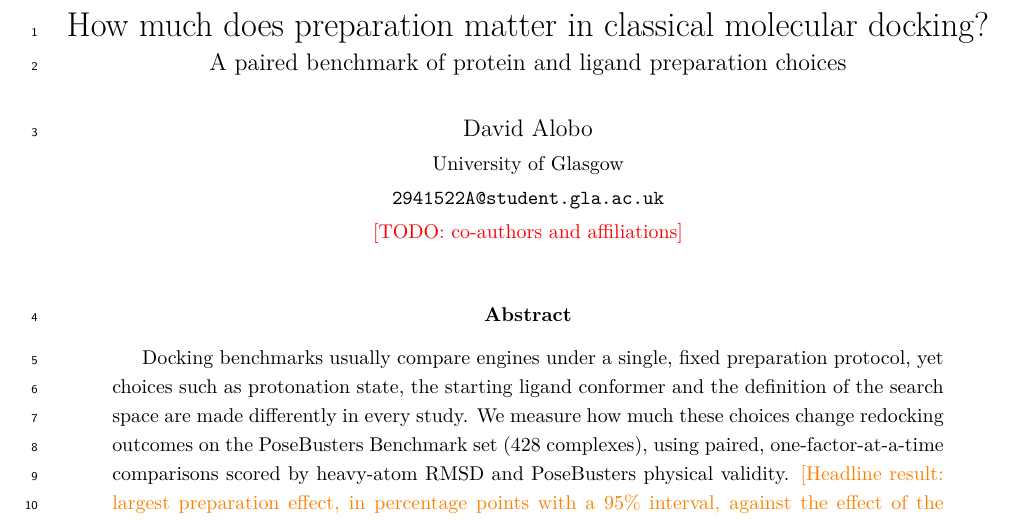
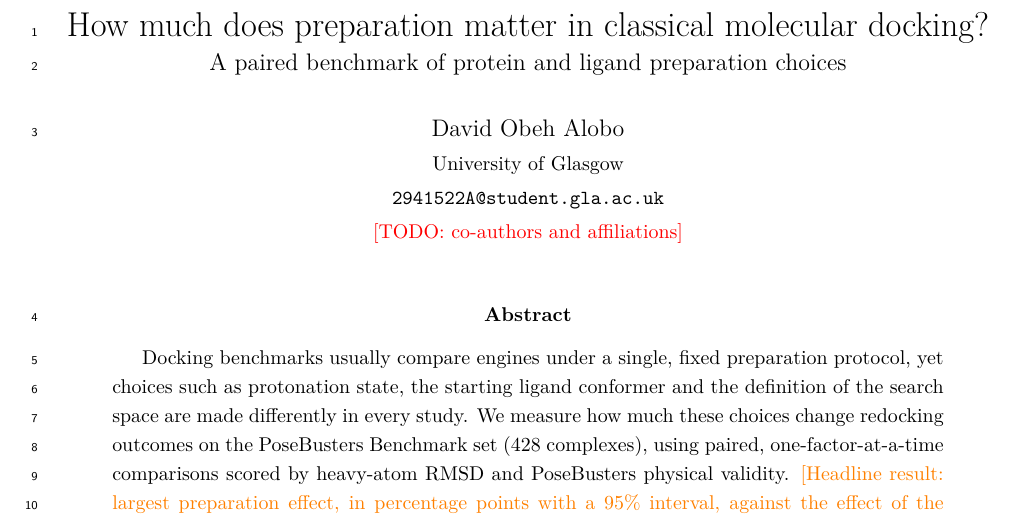
Before and after one commit to David-Alobo/DockPrepBench, a LaTeX paper (paper/main.tex): part of page 1 of 8, cut so that both start at the same text. Compiled offline with pdfLaTeX.

Commit message:
Use full author name David Obeh Alobo
Align the manuscript, CITATION.cff, pyproject.toml and LICENSE so the
name is cited consistently.

```diff
--- a/paper/main.tex
+++ b/paper/main.tex
@@ -31,7 +31,7 @@
 
 \title{How much does preparation matter in classical molecular docking?\\
   \large A paired benchmark of protein and ligand preparation choices}
-\author{David Alobo\\
+\author{David Obeh Alobo\\
   \small University of Glasgow\\
   \small \texttt{2941522A@student.gla.ac.uk}\\
   \small \todo{co-authors and affiliations}}
```
Also changed, not shown: pyproject.toml (+1 -1 lines), 2 other files.
